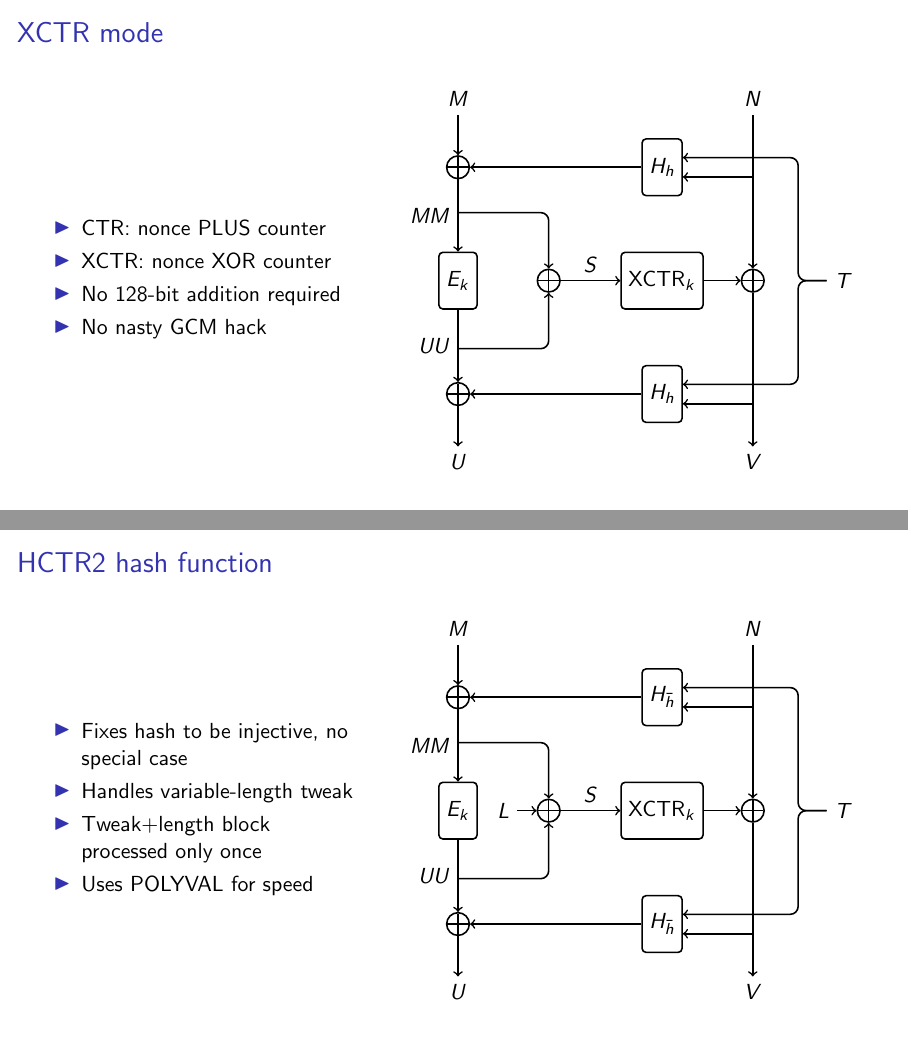
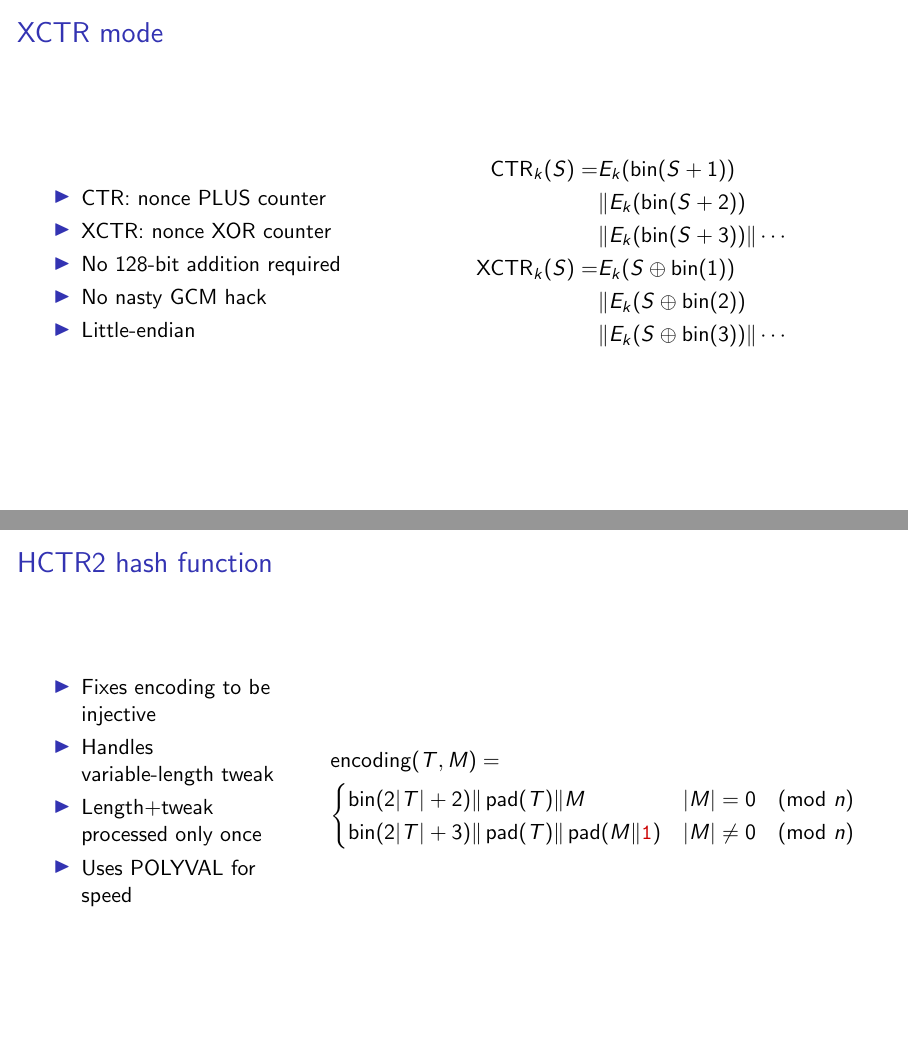
Before and after one commit to google/hctr2, LaTeX slides (paper/slides.tex): pages 7 and 10 of 13, joined at a grey line. Compiled offline with pdfLaTeX.

Commit message:
More varied use of right hand side

```diff
--- a/paper/slides.tex
+++ b/paper/slides.tex
@@ -103,17 +103,28 @@
 \end{frame}
 
 \begin{frame}
-
     \frametitle{XCTR mode}
-
-    \begin{figslide}
+    \begin{columns}
+        \begin{column}{.4\textwidth}
             \begin{itemize}
                 \item CTR: nonce PLUS counter
                 \item XCTR: nonce XOR counter
                 \item No 128-bit addition required
                 \item No nasty GCM hack
+                \item Little-endian
             \end{itemize}
-    \end{figslide}
+        \end{column}
+        \begin{column}{.6\textwidth}
+            \begin{align*}
+                \operatorname{CTR}_k(S) =& E_k(\fromint(S + 1)) \\
+                & \Concat  E_k(\fromint(S + 2)) \\
+                & \Concat  E_k(\fromint(S + 3)) \Concat \cdots \\
+                \XCTR_k(S) =& E_k(S \xor \fromint(1)) \\
+                & \Concat  E_k(S \xor \fromint(2)) \\
+                & \Concat  E_k(S \xor \fromint(3)) \Concat \cdots \\
+            \end{align*}
+        \end{column}
+    \end{columns}
 \end{frame}
 
 \begin{frame}
@@ -145,16 +156,28 @@
 \end{frame}
 
 \begin{frame}
-
-\frametitle{HCTR2 hash function}
-\begin{figslide}
-    \begin{itemize}
-        \item Fixes hash to be injective, no special case
-        \item Handles variable-length tweak
-        \item Tweak+length block processed only once
-        \item Uses POLYVAL for speed
-    \end{itemize}
-\end{figslide}
+    \frametitle{HCTR2 hash function}
+    \begin{columns}
+        \begin{column}{.3\textwidth}
+            \begin{itemize}
+                \item Fixes encoding to be injective
+                \item Handles variable-length tweak
+                \item Length+tweak processed only once
+                \item Uses POLYVAL for speed
+            \end{itemize}
+        \end{column}
+        \begin{column}{.7\textwidth}
+            \begin{align*}
+                &\operatorname{encoding}(T, M) =\\
+                &\begin{cases}
+                    \fromint(2\abs{T} + 2) \Concat \pad(T) \Concat M &
+                    \abs{M} = 0 \pmod{n}  \\
+                    \fromint(2\abs{T} + 3) \Concat \pad(T) \Concat \pad(M \Concat \bini) &
+                    \abs{M} \ne 0 \pmod{n}
+                \end{cases}
+            \end{align*}
+        \end{column}
+    \end{columns}
 \end{frame}
 
 \begin{frame}
```
